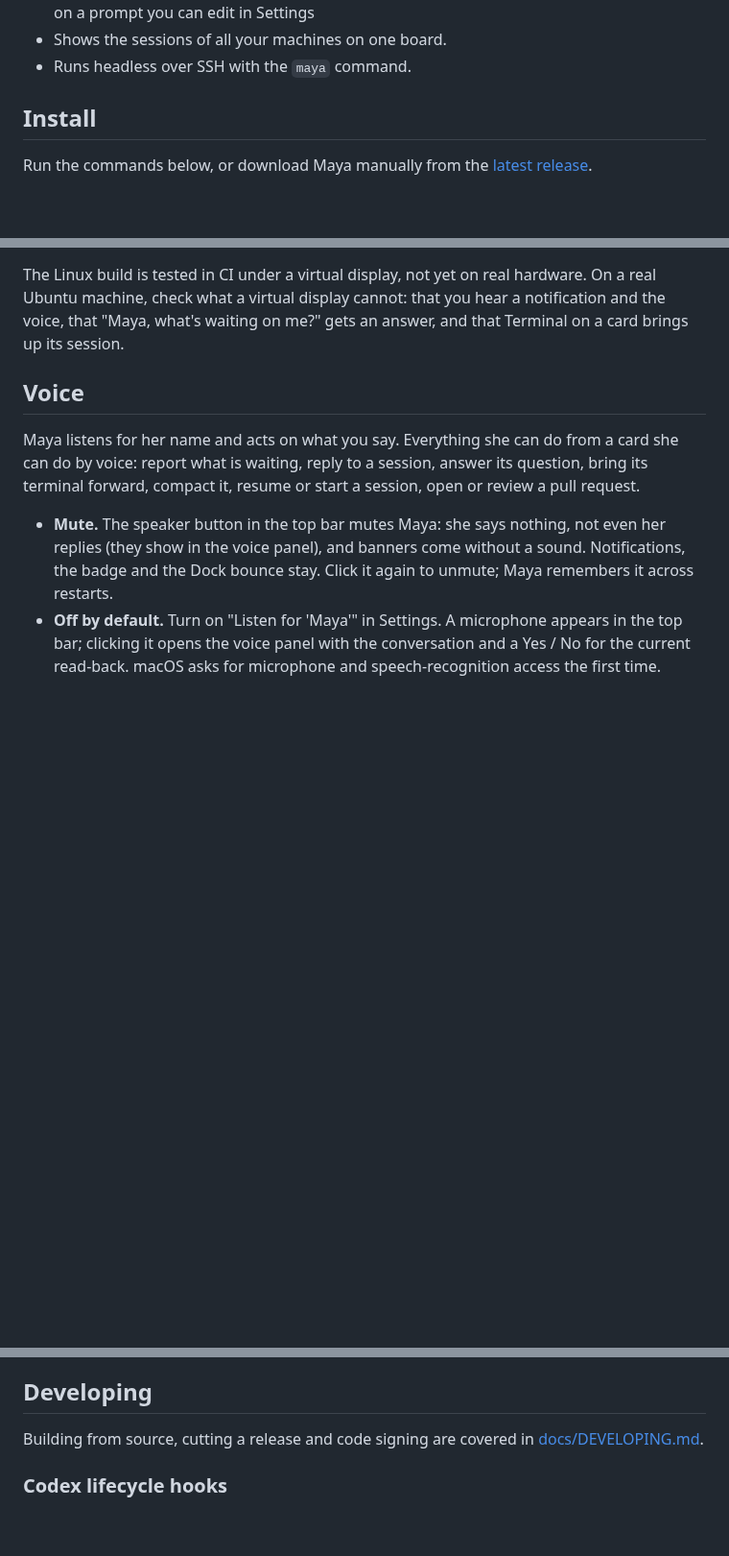
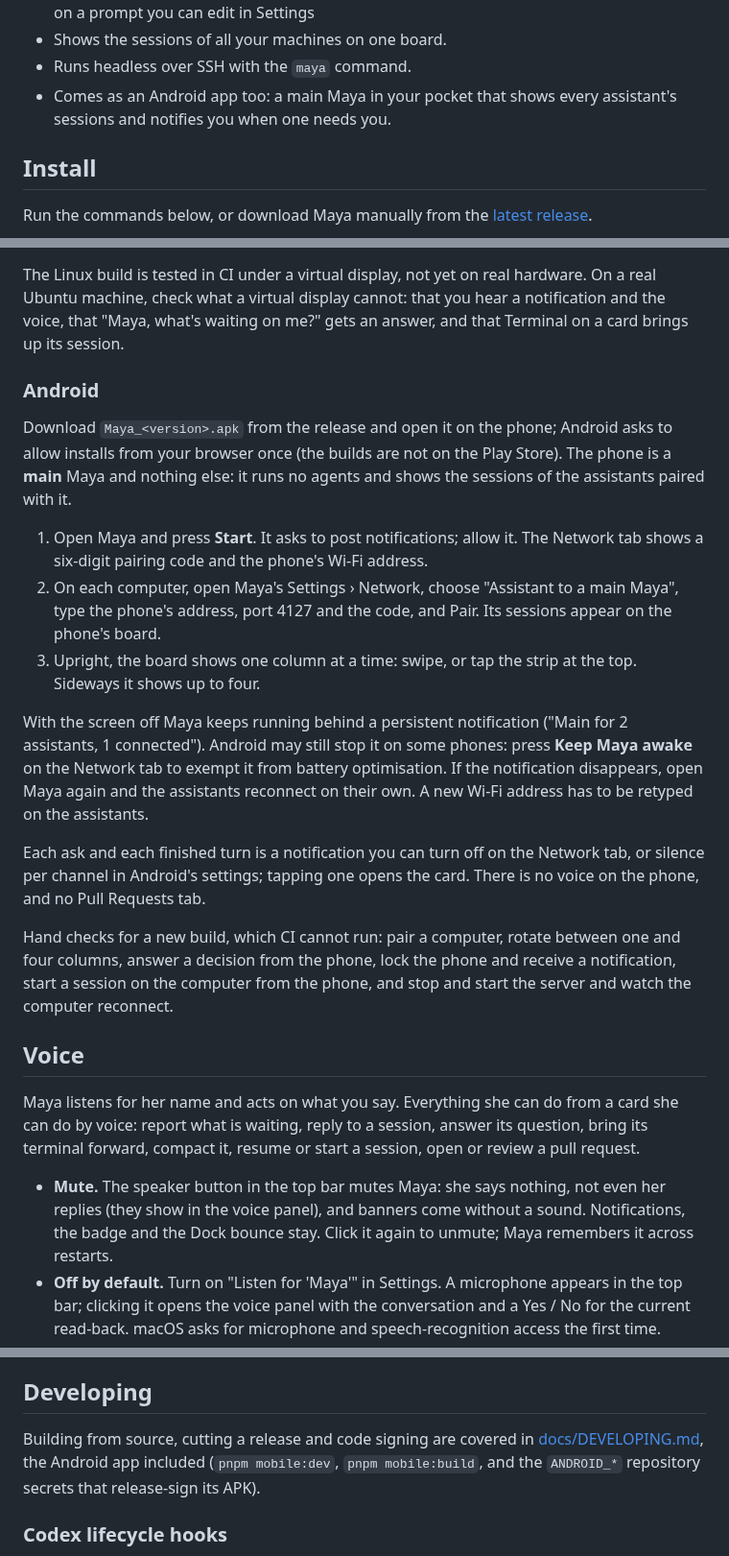
Before and after one commit to dosaki/maya, a Markdown page: README.md, 3 parts joined by grey strips. Shown at 96% size. Drawn GitHub-style; blank space fills up the shorter version.

Commit message:
docs: building, testing and installing Maya for Android
Co-Authored-By: Claude Opus 5.5 <noreply@anthropic.com>

```diff
--- a/README.md
+++ b/README.md
@@ -26,6 +26,7 @@ the right terminal first.
 - Resumes old sessions of any of them, and reviews pull requests with the agent you chose, on a prompt you can edit in Settings
 - Shows the sessions of all your machines on one board.
 - Runs headless over SSH with the `maya` command.
+- Comes as an Android app too: a main Maya in your pocket that shows every assistant's sessions and notifies you when one needs you.
 
 ## Install
 
@@ -161,6 +163,38 @@ The Linux build is tested in CI under a virtual display, not yet on real
 hardware. On a real Ubuntu machine, check what a virtual display cannot:
 that you hear a notification and the voice, that "Maya, what's waiting on
 me?" gets an answer, and that Terminal on a card brings up its session.
+
+### Android
+
+Download `Maya_<version>.apk` from the release and open it on the phone;
+Android asks to allow installs from your browser once (the builds are not
+on the Play Store). The phone is a **main** Maya and nothing else: it runs
+no agents and shows the sessions of the assistants paired with it.
+
+1. Open Maya and press **Start**. It asks to post notifications; allow it.
+   The Network tab shows a six-digit pairing code and the phone's Wi‑Fi
+   address.
+2. On each computer, open Maya's Settings › Network, choose "Assistant to
+   a main Maya", type the phone's address, port 4127 and the code, and
+   Pair. Its sessions appear on the phone's board.
+3. Upright, the board shows one column at a time: swipe, or tap the
+   strip at the top. Sideways it shows up to four.
+
+With the screen off Maya keeps running behind a persistent notification
+("Main for 2 assistants, 1 connected"). Android may still stop it on some
+phones: press **Keep Maya awake** on the Network tab to exempt it from
+battery optimisation. If the notification disappears, open Maya again and
+the assistants reconnect on their own. A new Wi‑Fi address has to be
+retyped on the assistants.
+
+Each ask and each finished turn is a notification you can turn off on the
+Network tab, or silence per channel in Android's settings; tapping one
+opens the card. There is no voice on the phone, and no Pull Requests tab.
+
+Hand checks for a new build, which CI cannot run: pair a computer, rotate
+between one and four columns, answer a decision from the phone, lock the
+phone and receive a notification, start a session on the computer from
+the phone, and stop and start the server and watch the computer reconnect.
 
 ## Voice
 
@@ -386,7 +420,9 @@ speech models under `models/`.
 ## Developing
 
 Building from source, cutting a release and code signing are covered in
-[docs/DEVELOPING.md](docs/DEVELOPING.md).
+[docs/DEVELOPING.md](docs/DEVELOPING.md), the Android app included
+(`pnpm mobile:dev`, `pnpm mobile:build`, and the `ANDROID_*` repository
+secrets that release-sign its APK).
 
 ### Codex lifecycle hooks
 
```
Also changed, not shown: other parts of README.md (+1 -0 lines), docs/DEVELOPING.md (+79 -9 lines), 1 other file.
